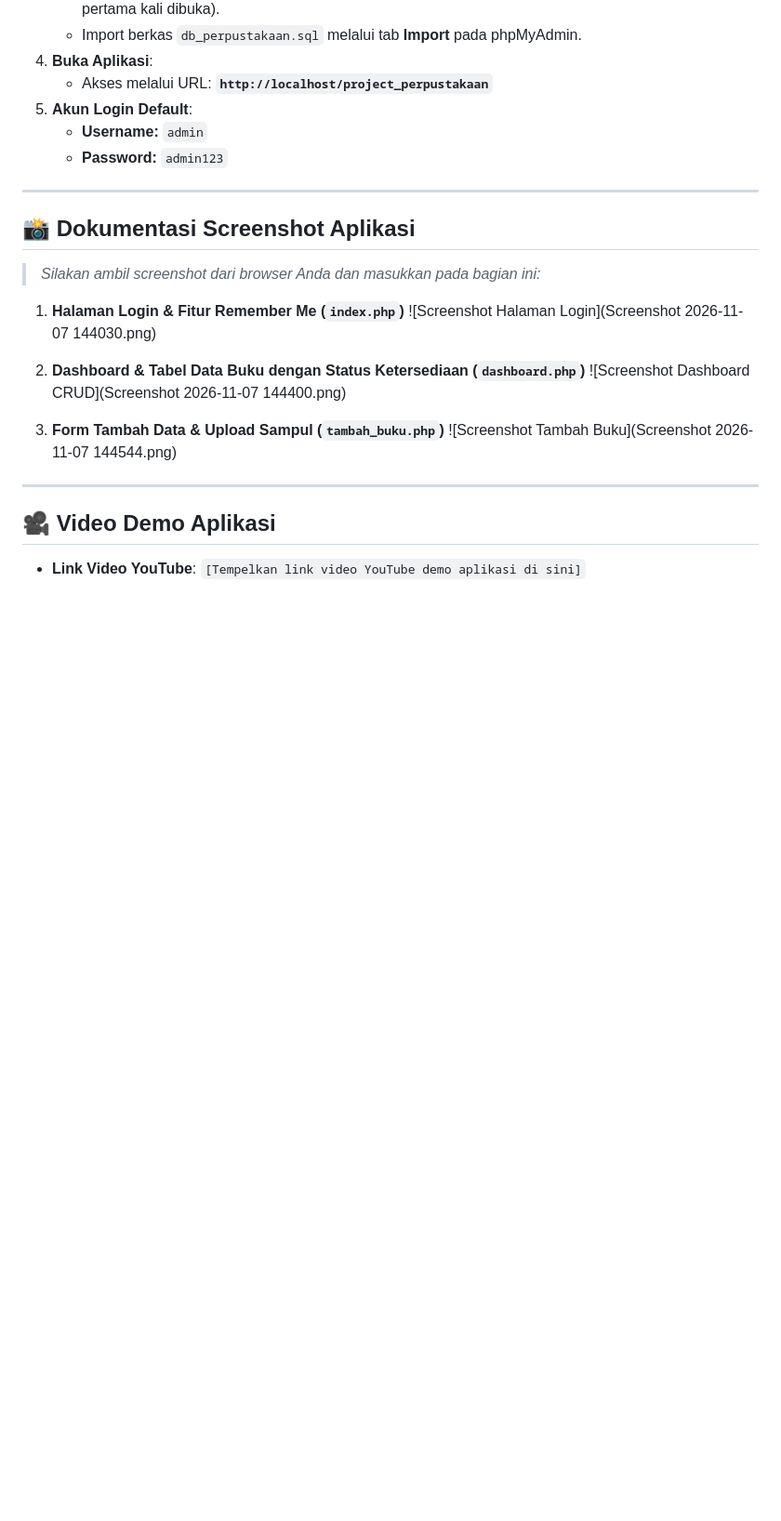
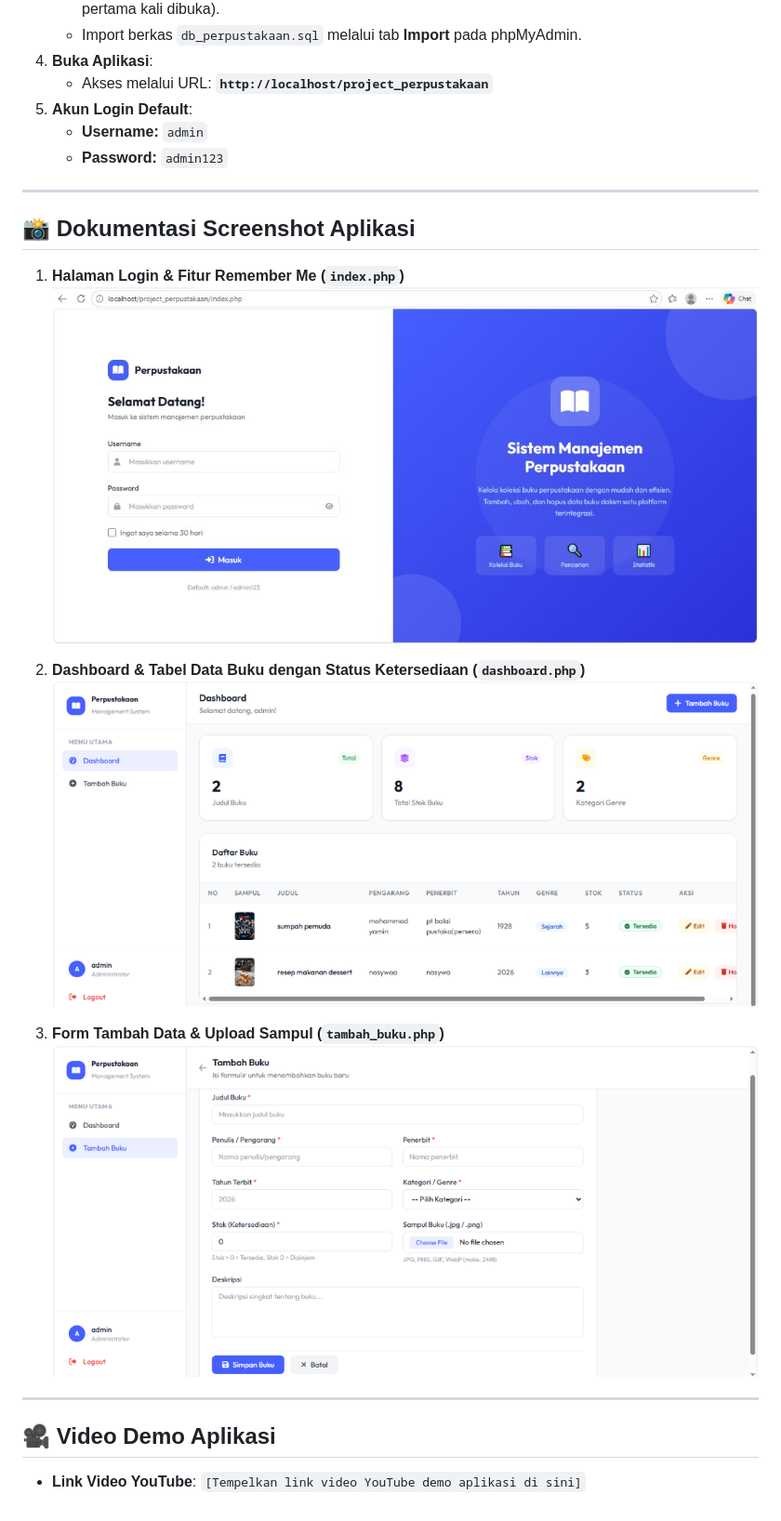
Before and after one commit to nasywanazsywaa-gif/web-perpustakaan-nasywa-2A, a Markdown page: README.md, the part around the change. Shown at 93% size. Drawn GitHub-style; pictures changed too: screenshots/dashboard.png (added), screenshots/login.jpg (added), screenshots/tambah_buku.png (added); blank space fills up the shorter version.

Commit message:
[ADD]project_perpustakaan

```diff
--- a/README.md
+++ b/README.md
@@ -99,16 +99,14 @@ project_perpustakaan/
 
 ## 📸 Dokumentasi Screenshot Aplikasi
 
-> *Silakan ambil screenshot dari browser Anda dan masukkan pada bagian ini:*
-
 1. **Halaman Login & Fitur Remember Me (`index.php`)**
-   ![Screenshot Halaman Login](Screenshot 2026-11-07 144030.png)
+   ![Screenshot Halaman Login](screenshots/login.jpg)
 
 2. **Dashboard & Tabel Data Buku dengan Status Ketersediaan (`dashboard.php`)**
-   ![Screenshot Dashboard CRUD](Screenshot 2026-11-07 144400.png)
+   ![Screenshot Dashboard CRUD](screenshots/dashboard.png)
 
 3. **Form Tambah Data & Upload Sampul (`tambah_buku.php`)**
-   ![Screenshot Tambah Buku](Screenshot 2026-11-07 144544.png)
+   ![Screenshot Tambah Buku](screenshots/tambah_buku.png)
 
 
 ---
```
